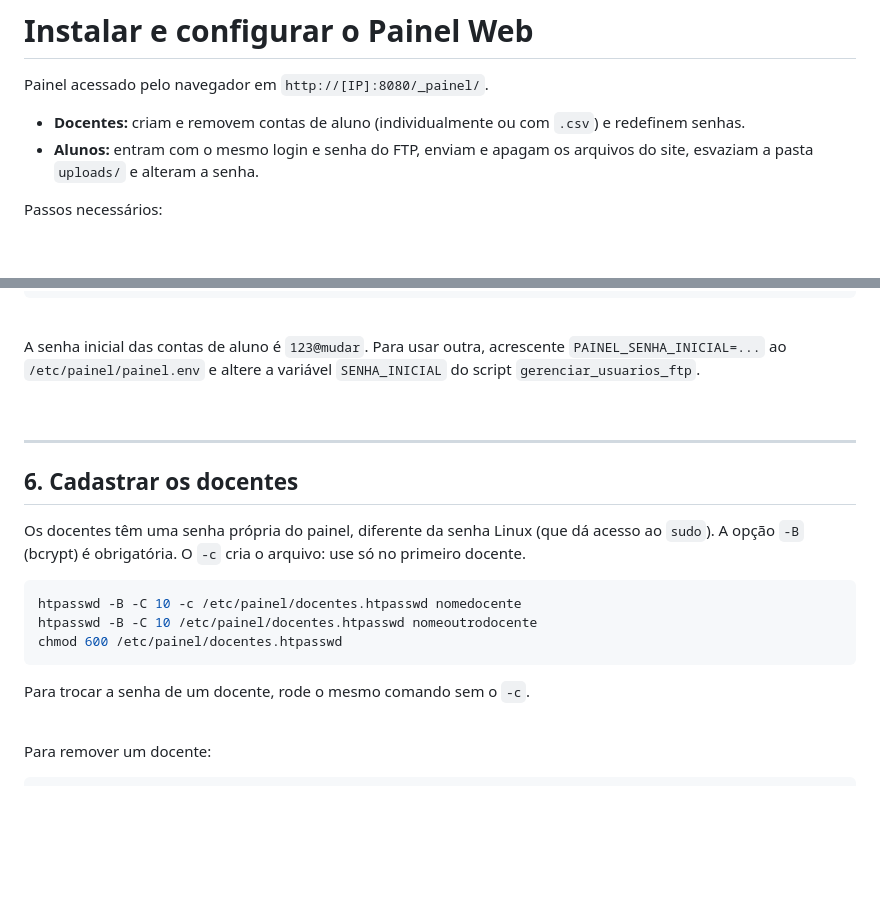
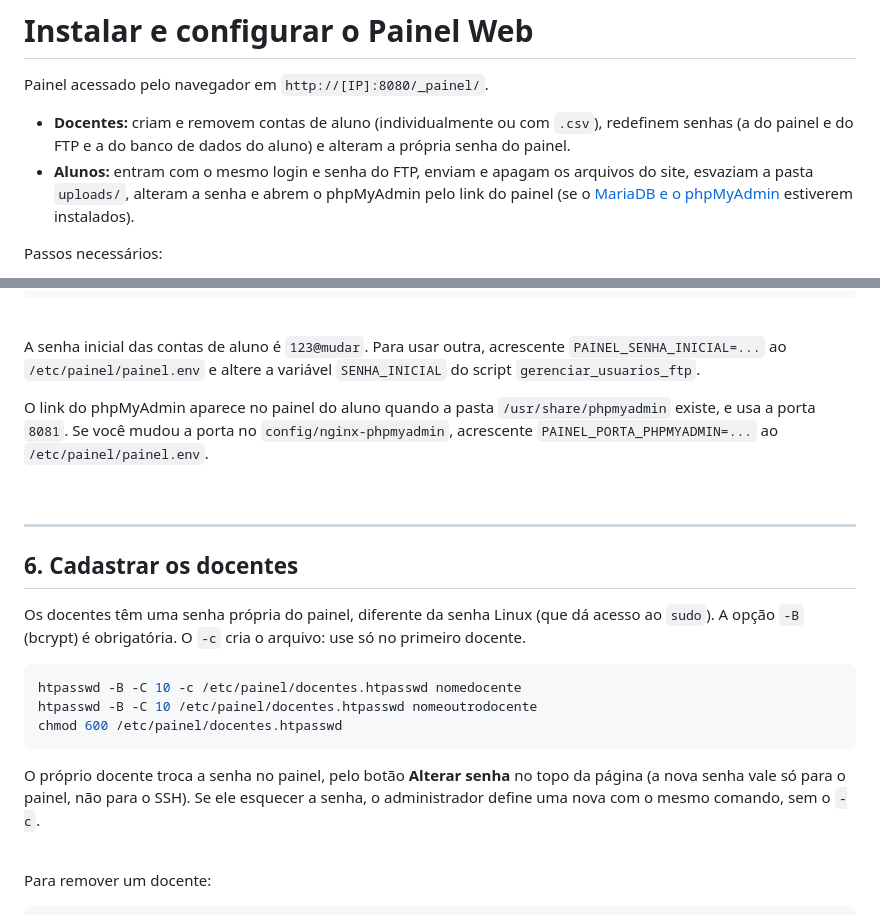
Before and after one commit to ferpaesdias/VM_Hospedagem_Sites, a Markdown page: Cookbook/Instalar_configurar_Painel_Web.md, 2 parts joined by grey strips. GitHub-like rendering; blank space fills up the shorter version.

Commit message:
Add instruções sobre usuários e senhas

````diff
--- a/Cookbook/Instalar_configurar_Painel_Web.md
+++ b/Cookbook/Instalar_configurar_Painel_Web.md
@@ -2,8 +2,8 @@
 
 Painel acessado pelo navegador em `http://[IP]:8080/_painel/`.
 
-- **Docentes:** criam e removem contas de aluno (individualmente ou com `.csv`) e redefinem senhas.
-- **Alunos:** entram com o mesmo login e senha do FTP, enviam e apagam os arquivos do site, esvaziam a pasta `uploads/` e alteram a senha.
+- **Docentes:** criam e removem contas de aluno (individualmente ou com `.csv`), redefinem senhas (a do painel e do FTP e a do banco de dados do aluno) e alteram a própria senha do painel.
+- **Alunos:** entram com o mesmo login e senha do FTP, enviam e apagam os arquivos do site, esvaziam a pasta `uploads/`, alteram a senha e abrem o phpMyAdmin pelo link do painel (se o [MariaDB e o phpMyAdmin](Instalar_configurar_MariaDB_phpMyAdmin.md) estiverem instalados).
 
 Passos necessários:
 
@@ -117,6 +117,8 @@ chmod 600 /etc/nginx/painel-proxy.conf
 
 A senha inicial das contas de aluno é `123@mudar`. Para usar outra, acrescente `PAINEL_SENHA_INICIAL=...` ao `/etc/painel/painel.env` e altere a variável `SENHA_INICIAL` do script `gerenciar_usuarios_ftp`.
 
+O link do phpMyAdmin aparece no painel do aluno quando a pasta `/usr/share/phpmyadmin` existe, e usa a porta `8081`. Se você mudou a porta no `config/nginx-phpmyadmin`, acrescente `PAINEL_PORTA_PHPMYADMIN=...` ao `/etc/painel/painel.env`.
+
 <br/>
 
 ***
@@ -130,7 +132,7 @@ htpasswd -B -C 10 -c /etc/painel/docentes.htpasswd nomedocente
 htpasswd -B -C 10 /etc/painel/docentes.htpasswd nomeoutrodocente
 chmod 600 /etc/painel/docentes.htpasswd
 ```
-Para trocar a senha de um docente, rode o mesmo comando sem o `-c`.
+O próprio docente troca a senha no painel, pelo botão **Alterar senha** no topo da página (a nova senha vale só para o painel, não para o SSH). Se ele esquecer a senha, o administrador define uma nova com o mesmo comando, sem o `-c`.
 
 <br/>
 
````
